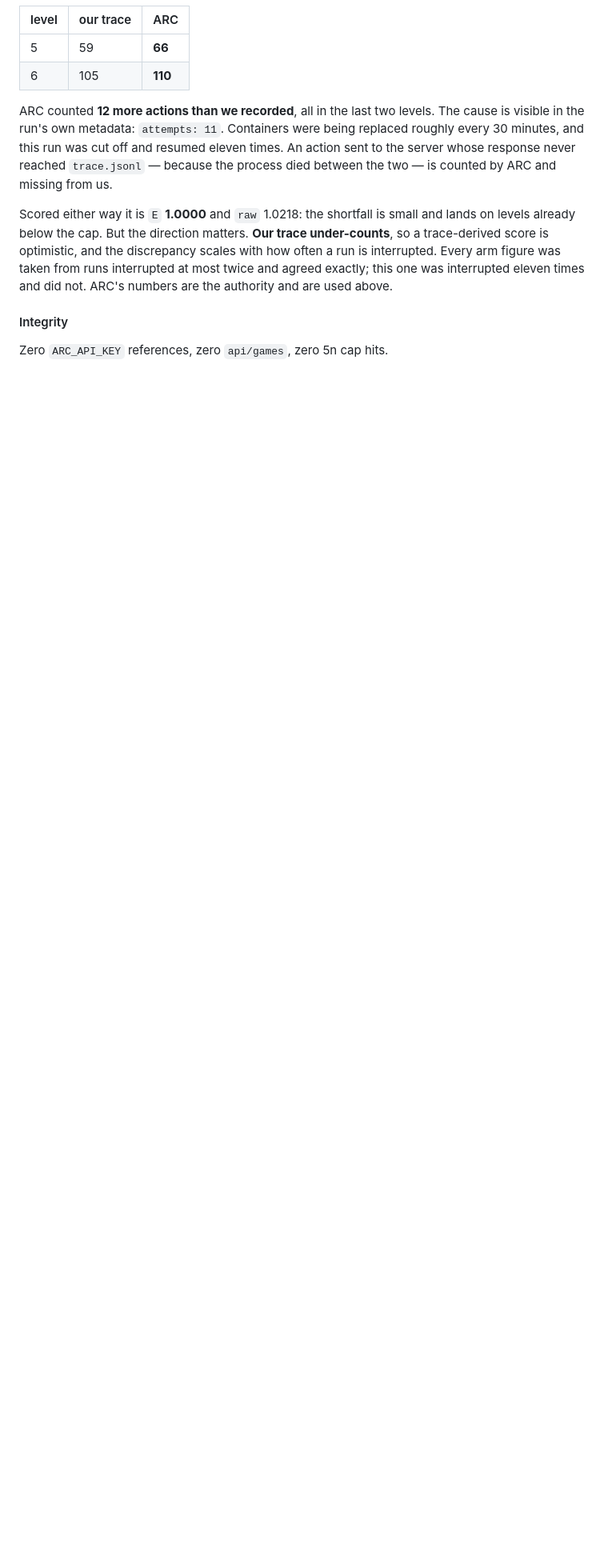
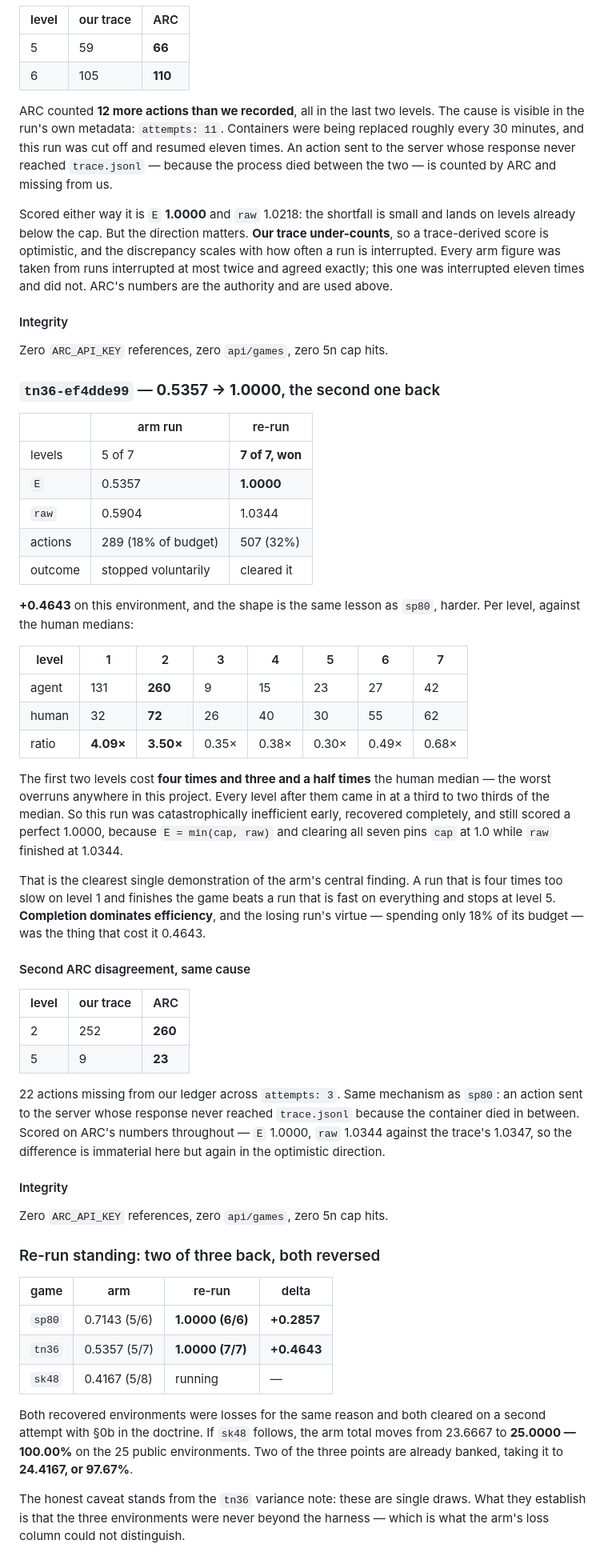
Before and after one commit to dastin359/athanor, a Markdown page: docs/ccarc3_results.md, the part around the change. Shown at 80% size. Rendered like a GitHub page; blank space fills up the shorter version.

Commit message:
ccarc3: tn36 re-run wins 7/7 — 0.5357 to 1.0000, arm now 97.67%
Second of the three losses back, and it reverses harder than sp80. The arm run
stopped voluntarily at 5 of 7 having spent 18% of its budget; this one cleared all
seven for E=1.0000, raw 1.0344. Worth +0.4643.

It is also the clearest demonstration of the arm's central finding anywhere in the
record. The first two levels cost 4.09x and 3.50x the human median -- the worst
overruns in this project -- and every level after them came in between 0.30x and
0.68x. A run that is four times too slow on level 1 and finishes still scores a
perfect 1.0000, because clearing all seven pins cap at 1.0 while raw lands above
it. It beats a run that was fast on everything and stopped at level 5. The losing
run's apparent virtue, spending only 18% of budget, was exactly what cost it.

Second non-empty disagreements_with_server, same cause as sp80: 22 actions in our
ledger short of ARC's, across attempts: 3, from responses that never reached
trace.jsonl because the container died mid-action. Scored on ARC's numbers.

Re-run standing: sp80 0.7143 -> 1.0000, tn36 0.5357 -> 1.0000, sk48 running. The
arm total moves 23.6667 -> 24.4167, or 97.67% over the 25 public environments; if
sk48 follows it reaches 25.0000. Caveat from the tn36 variance note stands --
these are single draws, and what they establish is that the three environments
were never beyond the harness.

```diff
--- a/docs/ccarc3_results.md
+++ b/docs/ccarc3_results.md
@@ -2637,3 +2637,68 @@ times and did not. ARC's numbers are the authority and are used above.
 
 #### Integrity
 Zero `ARC_API_KEY` references, zero `api/games`, zero 5n cap hits.
+
+### `tn36-ef4dde99` — **0.5357 → 1.0000**, the second one back
+
+| | arm run | re-run |
+|---|---|---|
+| levels | 5 of 7 | **7 of 7, won** |
+| `E` | 0.5357 | **1.0000** |
+| `raw` | 0.5904 | 1.0344 |
+| actions | 289 (18% of budget) | 507 (32%) |
+| outcome | stopped voluntarily | cleared it |
+
+**+0.4643** on this environment, and the shape is the same lesson as `sp80`,
+harder. Per level, against the human medians:
+
+| level | 1 | 2 | 3 | 4 | 5 | 6 | 7 |
+|---|---|---|---|---|---|---|---|
+| agent | 131 | **260** | 9 | 15 | 23 | 27 | 42 |
+| human | 32 | **72** | 26 | 40 | 30 | 55 | 62 |
+| ratio | **4.09×** | **3.50×** | 0.35× | 0.38× | 0.30× | 0.49× | 0.68× |
+
+The first two levels cost **four times and three and a half times** the human
+median — the worst overruns anywhere in this project. Every level after them came
+in at a third to two thirds of the median. So this run was catastrophically
+inefficient early, recovered completely, and still scored a perfect 1.0000,
+because `E = min(cap, raw)` and clearing all seven pins `cap` at 1.0 while `raw`
+finished at 1.0344.
+
+That is the clearest single demonstration of the arm's central finding. A run that
+is four times too slow on level 1 and finishes the game beats a run that is fast
+on everything and stops at level 5. **Completion dominates efficiency**, and the
+losing run's virtue — spending only 18% of its budget — was the thing that cost it
+0.4643.
+
+#### Second ARC disagreement, same cause
+
+| level | our trace | ARC |
+|---|---|---|
+| 2 | 252 | **260** |
+| 5 | 9 | **23** |
+
+22 actions missing from our ledger across `attempts: 3`. Same mechanism as
+`sp80`: an action sent to the server whose response never reached `trace.jsonl`
+because the container died in between. Scored on ARC's numbers throughout —
+`E` 1.0000, `raw` 1.0344 against the trace's 1.0347, so the difference is
+immaterial here but again in the optimistic direction.
+
+#### Integrity
+Zero `ARC_API_KEY` references, zero `api/games`, zero 5n cap hits.
+
+### Re-run standing: two of three back, both reversed
+
+| game | arm | re-run | delta |
+|---|---|---|---|
+| `sp80` | 0.7143 (5/6) | **1.0000 (6/6)** | **+0.2857** |
+| `tn36` | 0.5357 (5/7) | **1.0000 (7/7)** | **+0.4643** |
+| `sk48` | 0.4167 (5/8) | running | — |
+
+Both recovered environments were losses for the same reason and both cleared on a
+second attempt with §0b in the doctrine. If `sk48` follows, the arm total moves
+from 23.6667 to **25.0000 — 100.00%** on the 25 public environments. Two of the
+three points are already banked, taking it to **24.4167, or 97.67%**.
+
+The honest caveat stands from the `tn36` variance note: these are single draws.
+What they establish is that the three environments were never beyond the harness
+— which is what the arm's loss column could not distinguish.
```
